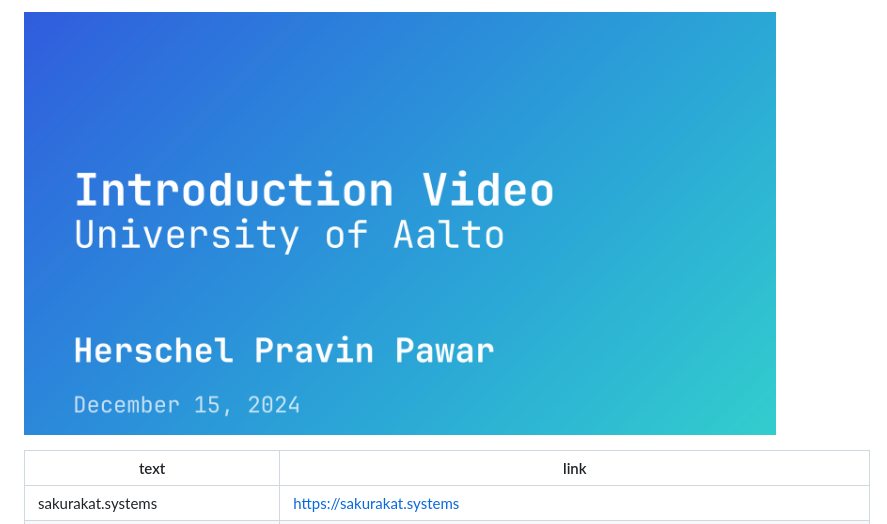
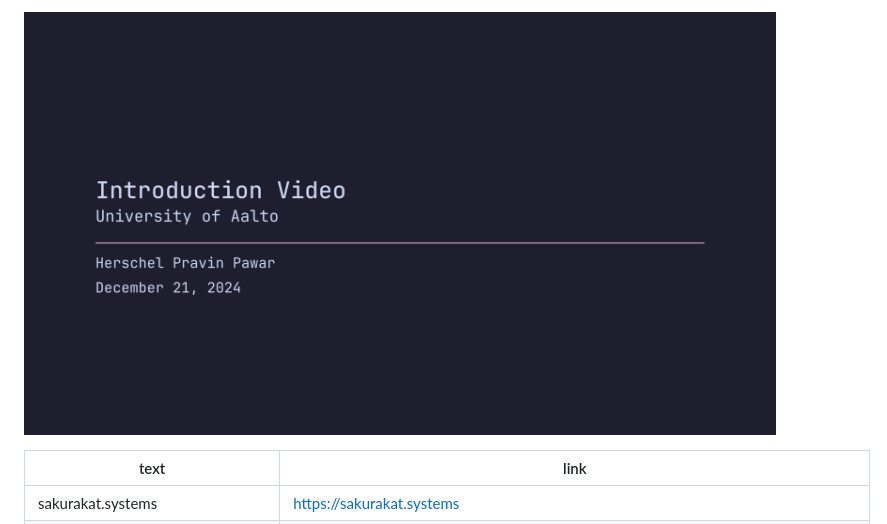
Before and after one commit to pawarherschel/UniOfAalto, a Markdown page: README.md, the part around the change. Drawn GitHub-style.

```diff
--- a/README.md
+++ b/README.md
@@ -1,4 +1,4 @@
-![first slide of the presenatation](slides.png)
+![first slide of the presenatation](condensed-slides.png)
 
 | text                                         | link                                                                                                           |
 | -------------------------------------------- | -------------------------------------------------------------------------------------------------------------- |
```
